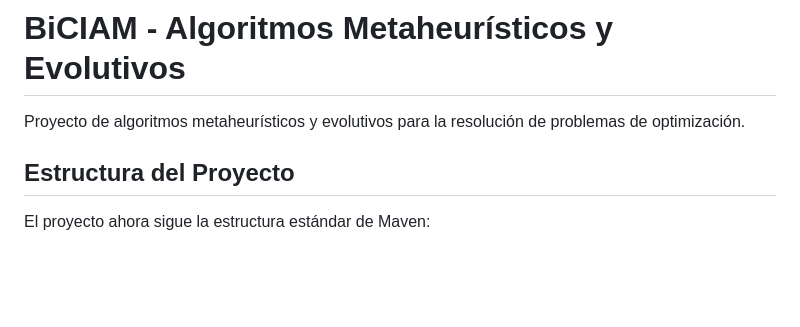
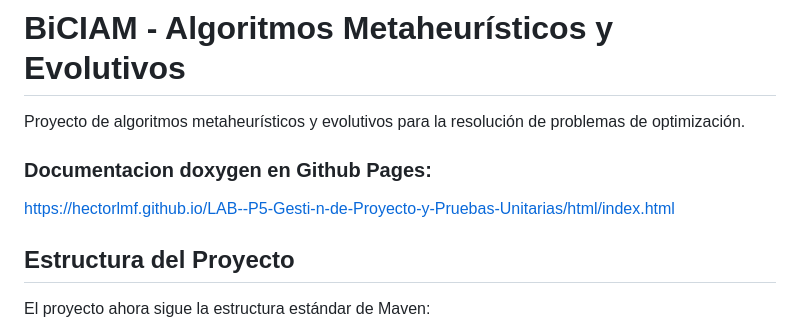
Before and after one commit to HectorLMF/LAB--P5-Gesti-n-de-Proyecto-y-Pruebas-Unitarias, a Markdown page: README.md, the part around the change. Drawn GitHub-style; blank space fills up the shorter version.

Commit message:
Update README with Doxygen documentation link
Added Doxygen documentation link to README.

```diff
--- a/README.md
+++ b/README.md
@@ -1,6 +1,9 @@
 # BiCIAM - Algoritmos Metaheurísticos y Evolutivos
 
 Proyecto de algoritmos metaheurísticos y evolutivos para la resolución de problemas de optimización.
+
+### Documentacion doxygen en Github Pages:
+https://hectorlmf.github.io/LAB--P5-Gesti-n-de-Proyecto-y-Pruebas-Unitarias/html/index.html
 
 ## Estructura del Proyecto
 
```
